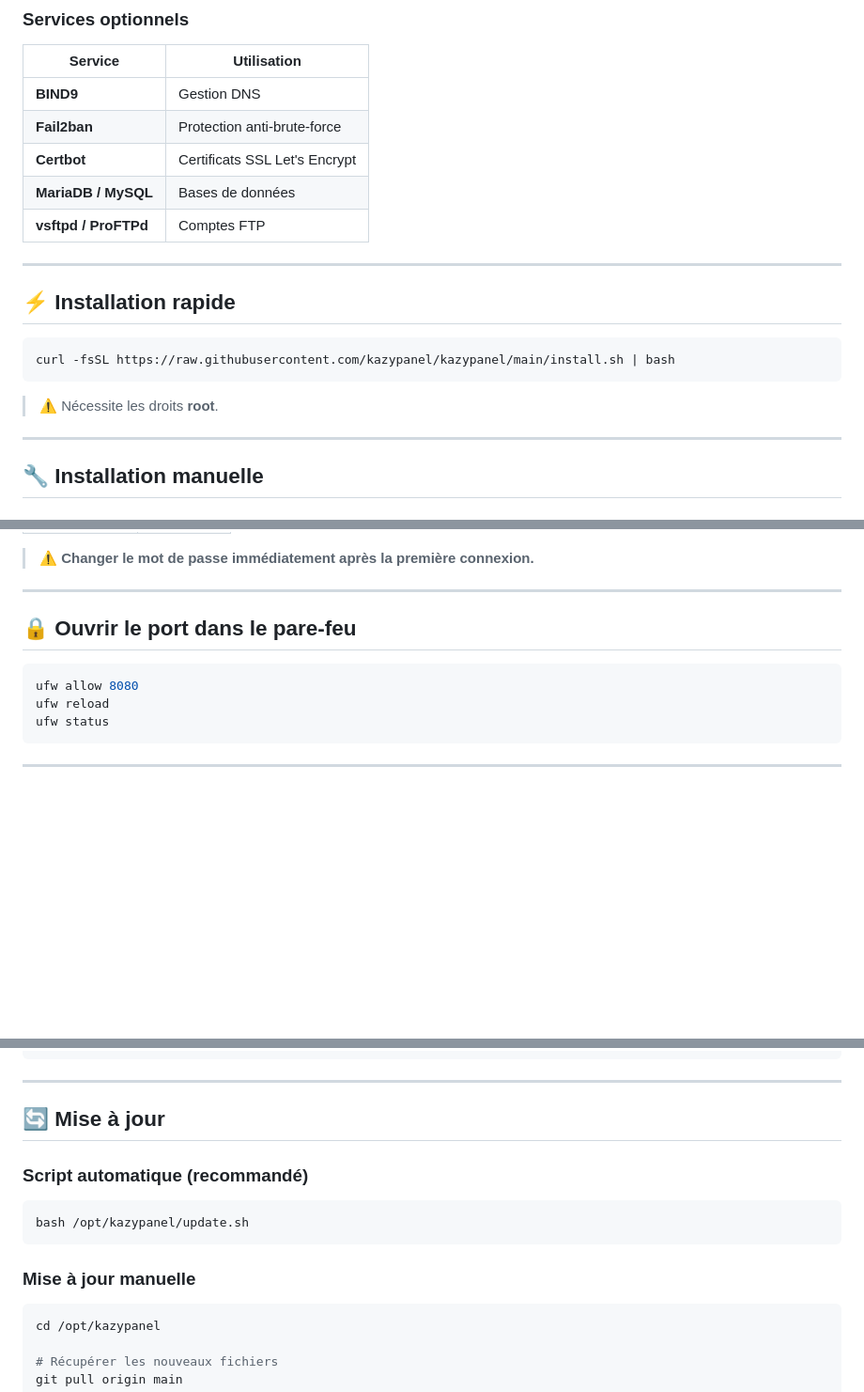
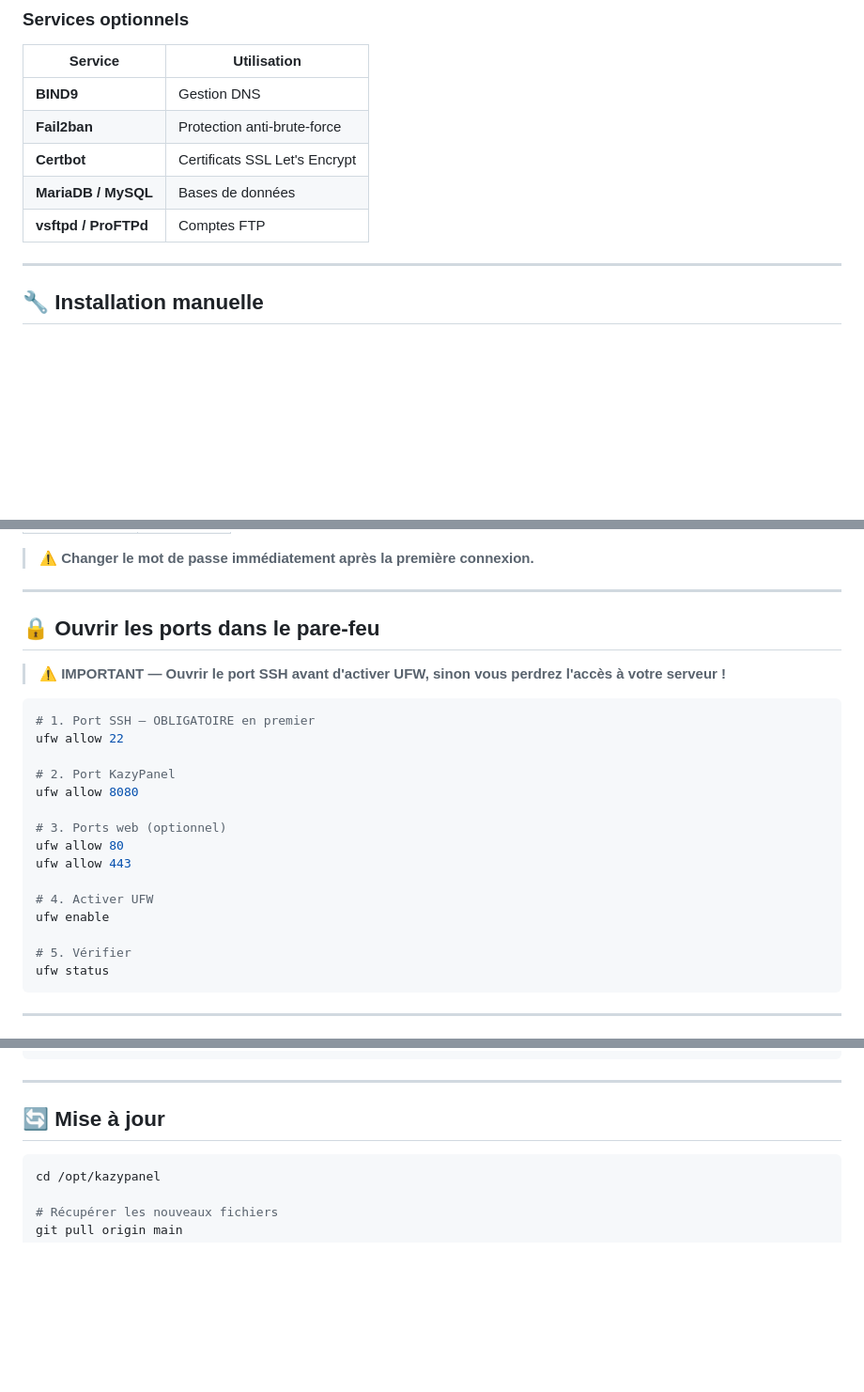
Before and after one commit to kazypanel/kazypanel, a Markdown page: README.md, 3 parts joined by grey strips. Shown at 94% size. Drawn GitHub-style; blank space fills up the shorter version.

Commit message:
Guide innstallation complet

````diff
--- a/README.md
+++ b/README.md
@@ -48,16 +48,6 @@
 | **Certbot** | Certificats SSL Let's Encrypt |
 | **MariaDB / MySQL** | Bases de données |
 | **vsftpd / ProFTPd** | Comptes FTP |
-
----
-
-## ⚡ Installation rapide
-
-```bash
-curl -fsSL https://raw.githubusercontent.com/kazypanel/kazypanel/main/install.sh | bash
-```
-
-> ⚠️ Nécessite les droits **root**.
 
 ---
 
@@ -207,11 +197,25 @@ http://VOTRE_IP:8080
 
 ---
 
-## 🔒 Ouvrir le port dans le pare-feu
+## 🔒 Ouvrir les ports dans le pare-feu
+
+> ⚠️ **IMPORTANT — Ouvrir le port SSH avant d'activer UFW, sinon vous perdrez l'accès à votre serveur !**
 
 ```bash
+# 1. Port SSH — OBLIGATOIRE en premier
+ufw allow 22
+
+# 2. Port KazyPanel
 ufw allow 8080
-ufw reload
+
+# 3. Ports web (optionnel)
+ufw allow 80
+ufw allow 443
+
+# 4. Activer UFW
+ufw enable
+
+# 5. Vérifier
 ufw status
 ```
 
@@ -237,14 +241,6 @@ ufw status
 ---
 
 ## 🔄 Mise à jour
-
-### Script automatique (recommandé)
-
-```bash
-bash /opt/kazypanel/update.sh
-```
-
-### Mise à jour manuelle
 
 ```bash
 cd /opt/kazypanel
````
Also changed, not shown: other parts of README.md (+2 -2 lines).
